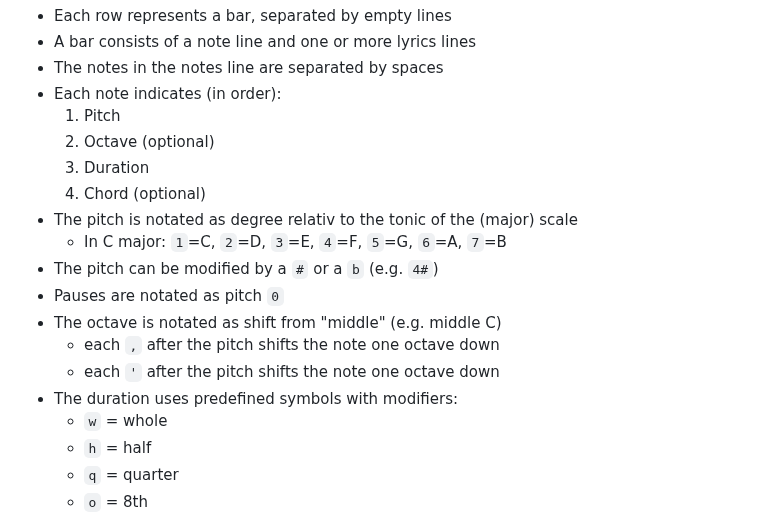
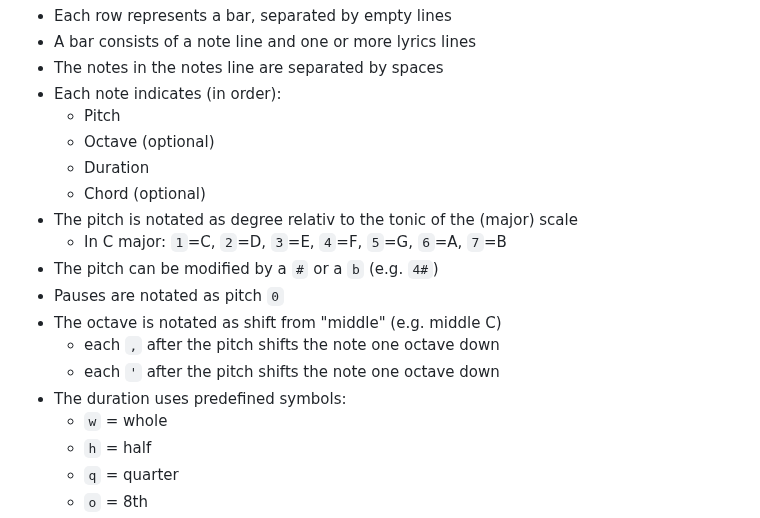
Before and after one commit to ernesto-elsaesser/mysheetmusic, a Markdown page: README.md, the part around one of its changes. Rendered like a GitHub page.

```diff
--- a/README.md
+++ b/README.md
@@ -61,10 +61,10 @@ sea. And he
 - A bar consists of a note line and one or more lyrics lines
 - The notes in the notes line are separated by spaces
 - Each note indicates (in order):
-  1. Pitch
-  2. Octave (optional)
-  3. Duration
-  4. Chord (optional)
+  - Pitch
+  - Octave (optional)
+  - Duration
+  - Chord (optional)
 - The pitch is notated as degree relativ to the tonic of the (major) scale
   - In C major: `1`=C, `2`=D, `3`=E, `4`=F, `5`=G, `6`=A, `7`=B
 - The pitch can be modified by a `#` or a `b` (e.g. `4#`)
@@ -72,7 +72,7 @@ sea. And he
 - The octave is notated as shift from "middle" (e.g. middle C)
   - each `,` after the pitch shifts the note one octave down
   - each `'` after the pitch shifts the note one octave down
-- The duration uses predefined symbols with modifiers:
+- The duration uses predefined symbols:
   - `w` = whole
   - `h` = half
   - `q` = quarter
```
Also changed, not shown: other parts of README.md (+1 -1 lines).
